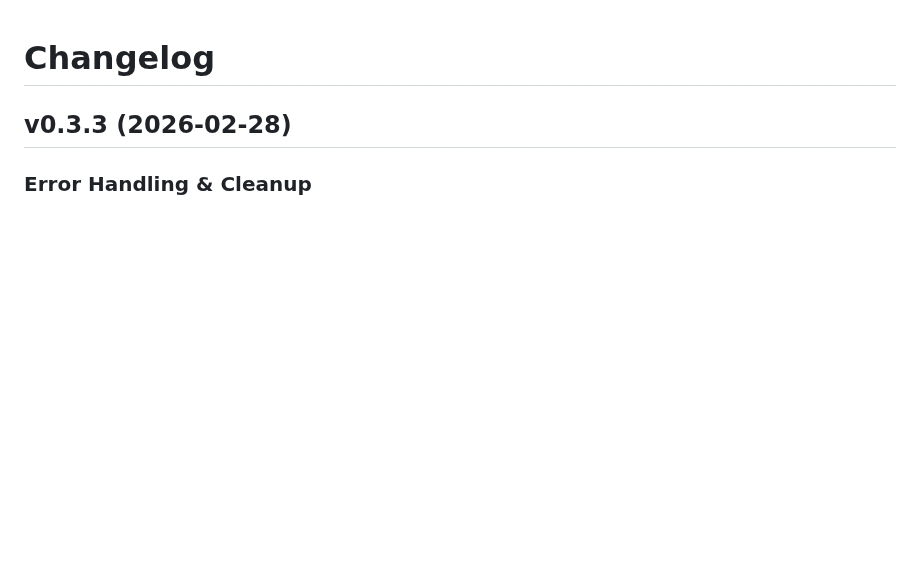
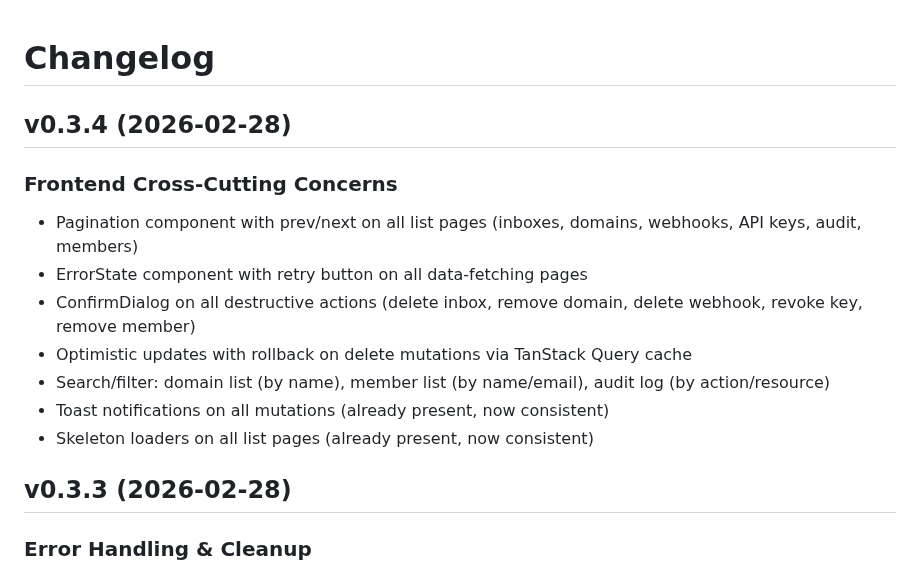
Before and after one commit to AmJaradat01/burnerbyte, a Markdown page: CHANGELOG.md, the part around the change. GitHub-like rendering; blank space fills up the shorter version.

Commit message:
chore: changelog for v0.3.4

```diff
--- a/CHANGELOG.md
+++ b/CHANGELOG.md
@@ -1,4 +1,15 @@
 # Changelog
+
+## v0.3.4 (2026-02-28)
+
+### Frontend Cross-Cutting Concerns
+- Pagination component with prev/next on all list pages (inboxes, domains, webhooks, API keys, audit, members)
+- ErrorState component with retry button on all data-fetching pages
+- ConfirmDialog on all destructive actions (delete inbox, remove domain, delete webhook, revoke key, remove member)
+- Optimistic updates with rollback on delete mutations via TanStack Query cache
+- Search/filter: domain list (by name), member list (by name/email), audit log (by action/resource)
+- Toast notifications on all mutations (already present, now consistent)
+- Skeleton loaders on all list pages (already present, now consistent)
 
 ## v0.3.3 (2026-02-28)
 
```
